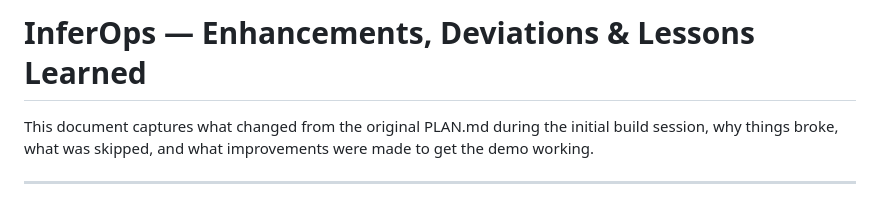
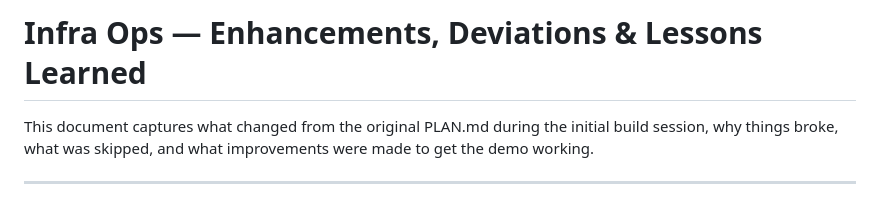
Before and after one commit to negimagss/gpu-orchestration-lab, a Markdown page: ENHANCEMENTS.md, the part around the change. GitHub-like rendering.

```diff
--- a/ENHANCEMENTS.md
+++ b/ENHANCEMENTS.md
@@ -1,4 +1,4 @@
-# InferOps — Enhancements, Deviations & Lessons Learned
+# Infra Ops — Enhancements, Deviations & Lessons Learned
 
 This document captures what changed from the original PLAN.md during the initial build session,
 why things broke, what was skipped, and what improvements were made to get the demo working.
```
